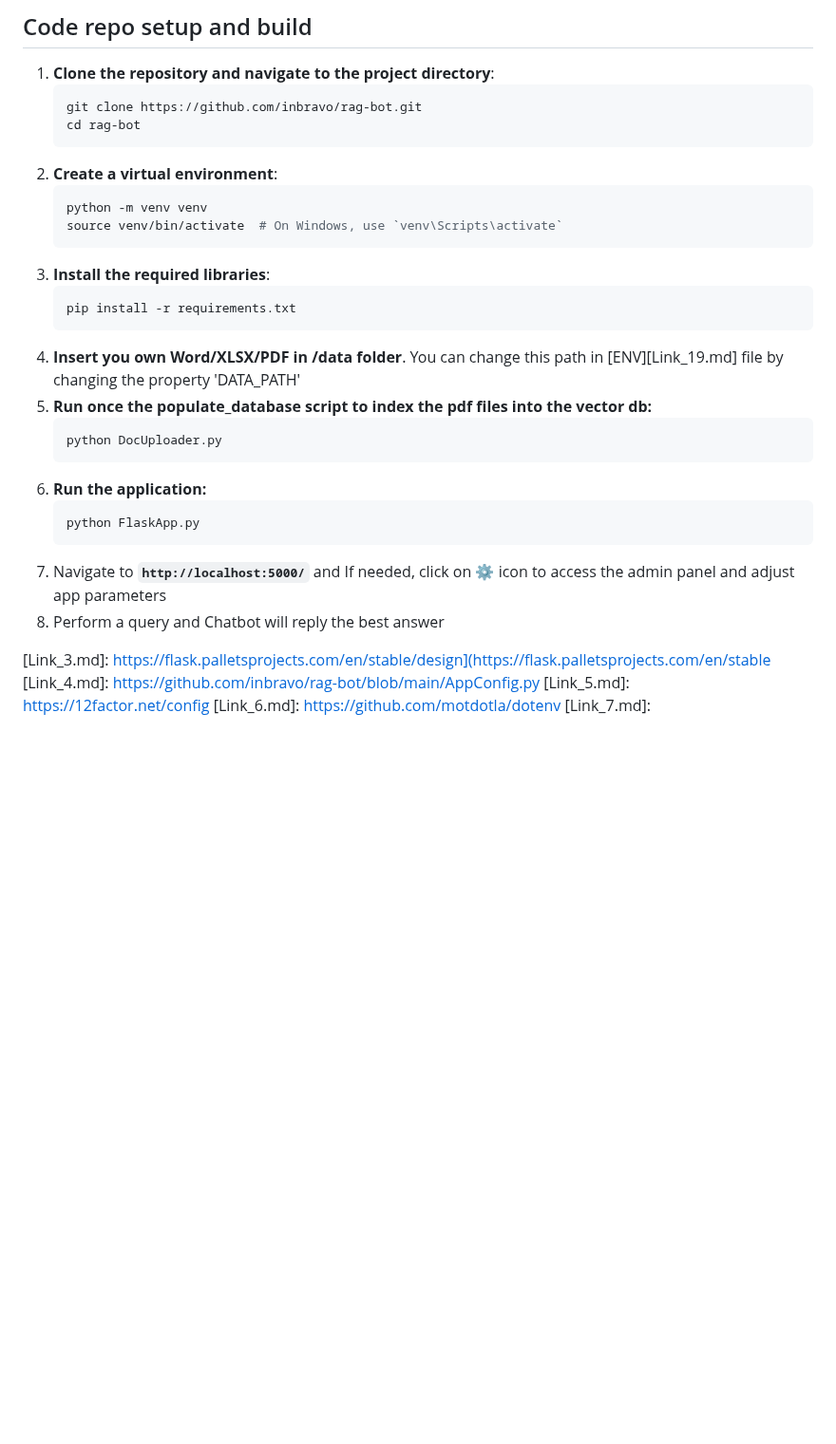
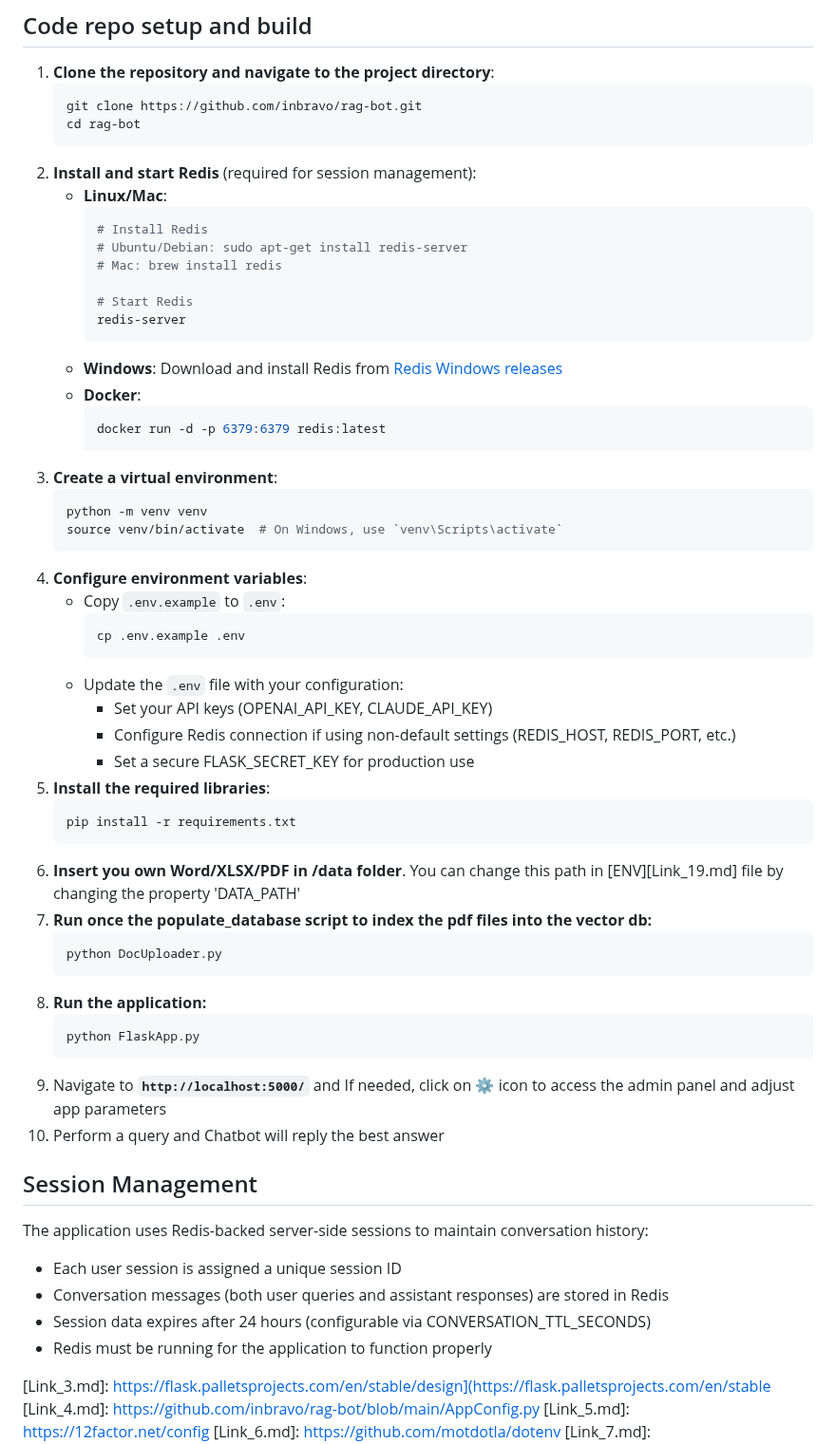
Before and after one commit to inbravo/rag-bot, a Markdown page: README.md, the part around the change. Shown at 95% size. Rendered like a GitHub page; blank space fills up the shorter version.

Commit message:
Update README with Redis setup and session management documentation
Co-authored-by: inbravo <5253764+inbravo@users.noreply.github.com>

````diff
--- a/README.md
+++ b/README.md
@@ -37,26 +37,57 @@ A Python based local Retrieval-Augmented Generation (RAG) chatbot that can answe
     git clone https://github.com/inbravo/rag-bot.git
     cd rag-bot
     ```
-2. **Create a virtual environment**:
+2. **Install and start Redis** (required for session management):
+    - **Linux/Mac**:
+      ```sh
+      # Install Redis
+      # Ubuntu/Debian: sudo apt-get install redis-server
+      # Mac: brew install redis
+
+      # Start Redis
+      redis-server
+      ```
+    - **Windows**: Download and install Redis from [Redis Windows releases](https://github.com/microsoftarchive/redis/releases)
+    - **Docker**:
+      ```sh
+      docker run -d -p 6379:6379 redis:latest
+      ```
+3. **Create a virtual environment**:
     ```sh
     python -m venv venv
     source venv/bin/activate  # On Windows, use `venv\Scripts\activate`
     ```
-3. **Install the required libraries**:
+4. **Configure environment variables**:
+    - Copy `.env.example` to `.env`:
+      ```sh
+      cp .env.example .env
+      ```
+    - Update the `.env` file with your configuration:
+      - Set your API keys (OPENAI_API_KEY, CLAUDE_API_KEY)
+      - Configure Redis connection if using non-default settings (REDIS_HOST, REDIS_PORT, etc.)
+      - Set a secure FLASK_SECRET_KEY for production use
+5. **Install the required libraries**:
     ```sh
     pip install -r requirements.txt
     ```
-4. **Insert you own Word/XLSX/PDF in /data folder**. You can change this path in [ENV][Link_19.md] file by changing the property 'DATA_PATH'
-5. **Run once the populate_database script to index the pdf files into the vector db:**
+6. **Insert you own Word/XLSX/PDF in /data folder**. You can change this path in [ENV][Link_19.md] file by changing the property 'DATA_PATH'
+7. **Run once the populate_database script to index the pdf files into the vector db:**
     ```sh
     python DocUploader.py
     ```
-6. **Run the application:**
+8. **Run the application:**
     ```sh
     python FlaskApp.py
     ```
-7. Navigate to **`http://localhost:5000/`** and If needed, click on ⚙️ icon to access the admin panel and adjust app parameters
-9. Perform a query and Chatbot will reply the best answer
+9. Navigate to **`http://localhost:5000/`** and If needed, click on ⚙️ icon to access the admin panel and adjust app parameters
+10. Perform a query and Chatbot will reply the best answer
+
+## Session Management
+The application uses Redis-backed server-side sessions to maintain conversation history:
+- Each user session is assigned a unique session ID
+- Conversation messages (both user queries and assistant responses) are stored in Redis
+- Session data expires after 24 hours (configurable via CONVERSATION_TTL_SECONDS)
+- Redis must be running for the application to function properly
 
 [Link_1.md]: https://github.com/inbravo/rag-bot/blob/main/FlaskApp.py
 [Link_2.md]: https://flask.palletsprojects.com/en/stable/design
````
